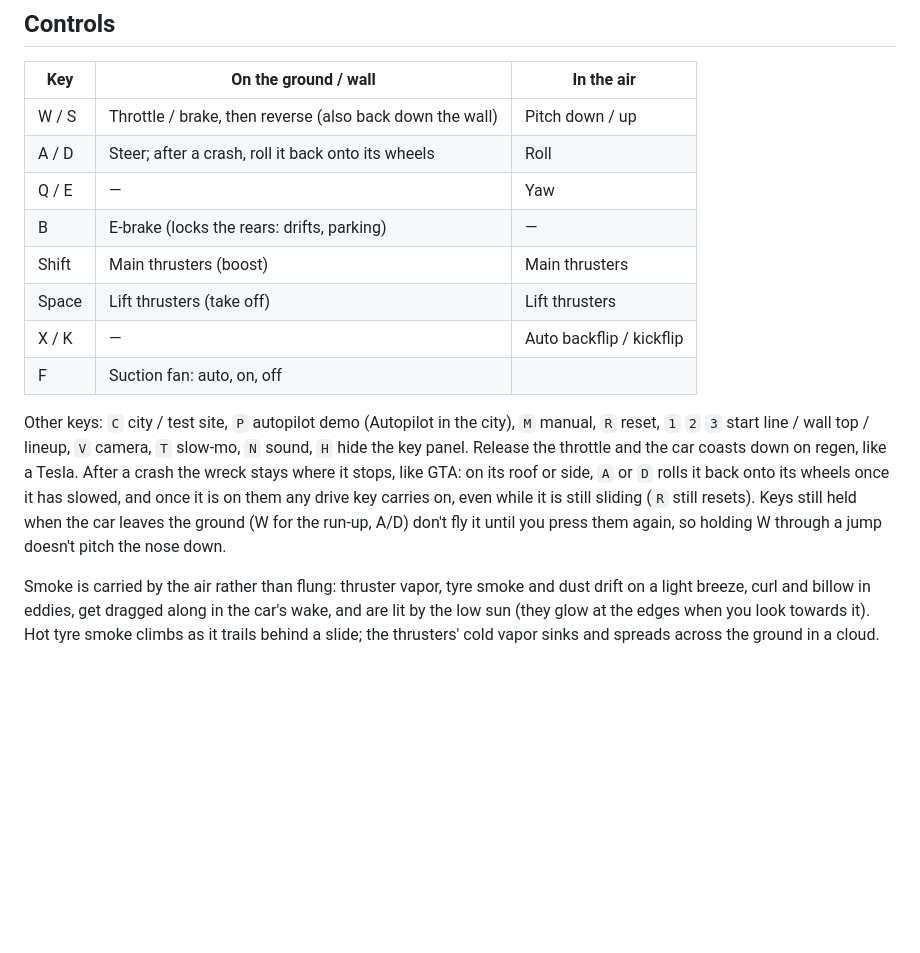
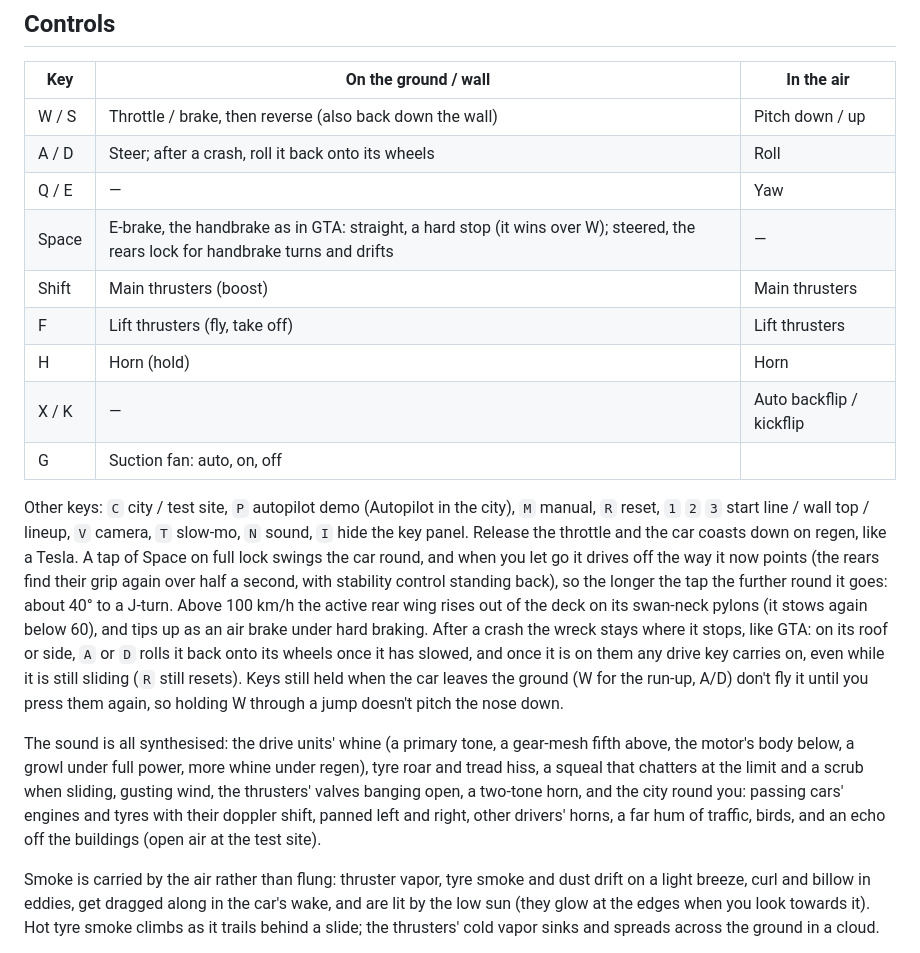
Before and after one commit to ozgrozer/tesla-roadster-sim, a Markdown page: README.md, the part around the change. Rendered like a GitHub page; blank space fills up the shorter version.

Commit message:
Document the new keys, handbrake turns, the active wing and the sound
Co-Authored-By: Claude Opus 5.5 (1M context) <noreply@anthropic.com>

```diff
--- a/README.md
+++ b/README.md
@@ -24,13 +24,16 @@ A local server still works if you prefer one: `npm start`, or double-click `star
 | W / S | Throttle / brake, then reverse (also back down the wall) | Pitch down / up |
 | A / D | Steer; after a crash, roll it back onto its wheels | Roll |
 | Q / E | — | Yaw |
-| B | E-brake (locks the rears: drifts, parking) | — |
+| Space | E-brake, the handbrake as in GTA: straight, a hard stop (it wins over W); steered, the rears lock for handbrake turns and drifts | — |
 | Shift | Main thrusters (boost) | Main thrusters |
-| Space | Lift thrusters (take off) | Lift thrusters |
+| F | Lift thrusters (fly, take off) | Lift thrusters |
+| H | Horn (hold) | Horn |
 | X / K | — | Auto backflip / kickflip |
-| F | Suction fan: auto, on, off | |
+| G | Suction fan: auto, on, off | |
 
-Other keys: `C` city / test site, `P` autopilot demo (Autopilot in the city), `M` manual, `R` reset, `1` `2` `3` start line / wall top / lineup, `V` camera, `T` slow-mo, `N` sound, `H` hide the key panel. Release the throttle and the car coasts down on regen, like a Tesla. After a crash the wreck stays where it stops, like GTA: on its roof or side, `A` or `D` rolls it back onto its wheels once it has slowed, and once it is on them any drive key carries on, even while it is still sliding (`R` still resets). Keys still held when the car leaves the ground (W for the run-up, A/D) don't fly it until you press them again, so holding W through a jump doesn't pitch the nose down.
+Other keys: `C` city / test site, `P` autopilot demo (Autopilot in the city), `M` manual, `R` reset, `1` `2` `3` start line / wall top / lineup, `V` camera, `T` slow-mo, `N` sound, `I` hide the key panel. Release the throttle and the car coasts down on regen, like a Tesla. A tap of Space on full lock swings the car round, and when you let go it drives off the way it now points (the rears find their grip again over half a second, with stability control standing back), so the longer the tap the further round it goes: about 40° to a J-turn. Above 100 km/h the active rear wing rises out of the deck on its swan-neck pylons (it stows again below 60), and tips up as an air brake under hard braking. After a crash the wreck stays where it stops, like GTA: on its roof or side, `A` or `D` rolls it back onto its wheels once it has slowed, and once it is on them any drive key carries on, even while it is still sliding (`R` still resets). Keys still held when the car leaves the ground (W for the run-up, A/D) don't fly it until you press them again, so holding W through a jump doesn't pitch the nose down.
+
+The sound is all synthesised: the drive units' whine (a primary tone, a gear-mesh fifth above, the motor's body below, a growl under full power, more whine under regen), tyre roar and tread hiss, a squeal that chatters at the limit and a scrub when sliding, gusting wind, the thrusters' valves banging open, a two-tone horn, and the city round you: passing cars' engines and tyres with their doppler shift, panned left and right, other drivers' horns, a far hum of traffic, birds, and an echo off the buildings (open air at the test site).
 
 Smoke is carried by the air rather than flung: thruster vapor, tyre smoke and dust drift on a light breeze, curl and billow in eddies, get dragged along in the car's wake, and are lit by the low sun (they glow at the edges when you look towards it). Hot tyre smoke climbs as it trails behind a slide; the thrusters' cold vapor sinks and spreads across the ground in a cloud.
 
```
